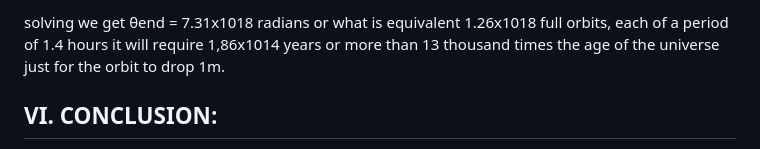
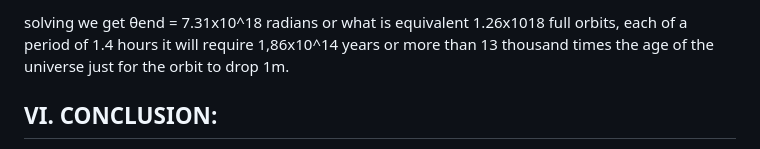
Before and after one commit to f-alonso-vendrell/DarkMatterOrbits, a Markdown page: README.md, the part around one of its changes. Drawn GitHub-style.

```diff
--- a/README.md
+++ b/README.md
@@ -290,6 +288,6 @@ in which with the given values we get:
 
 
-solving we get θend = 7.31x1018 radians or what is equivalent 1.26x1018 full orbits, each of a period of 1.4 hours it will require 1,86x1014 years or more than 13 thousand times the age of the universe just for the orbit to drop 1m.
+solving we get θend = 7.31x10^18 radians or what is equivalent 1.26x1018 full orbits, each of a period of 1.4 hours it will require 1,86x10^14 years or more than 13 thousand times the age of the universe just for the orbit to drop 1m.
 
 ##        VI. CONCLUSION:
 
```
Also changed, not shown: other parts of README.md (+30 -32 lines).
